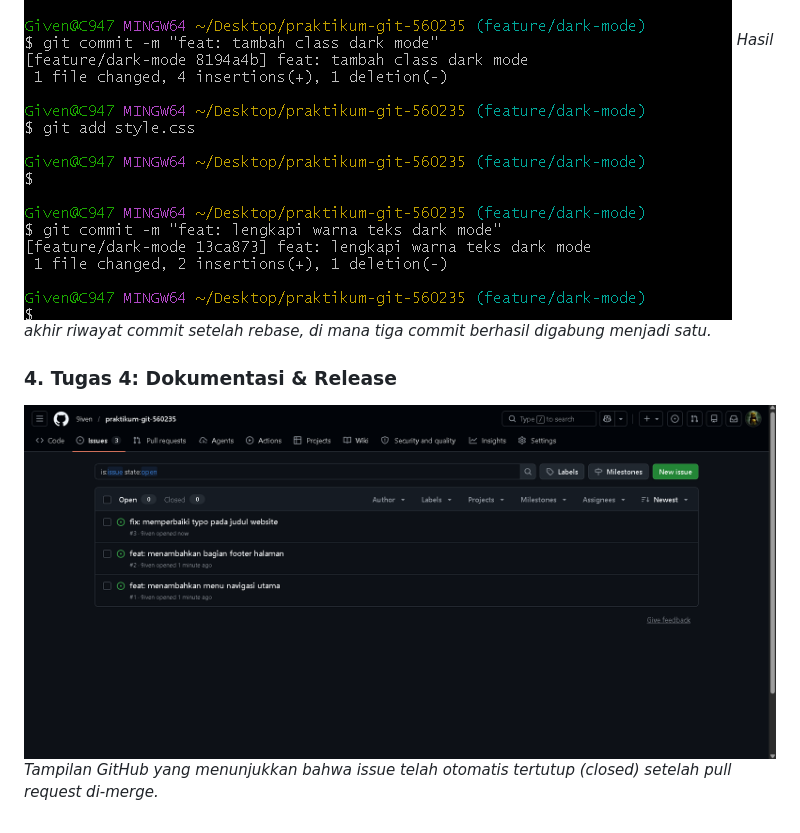
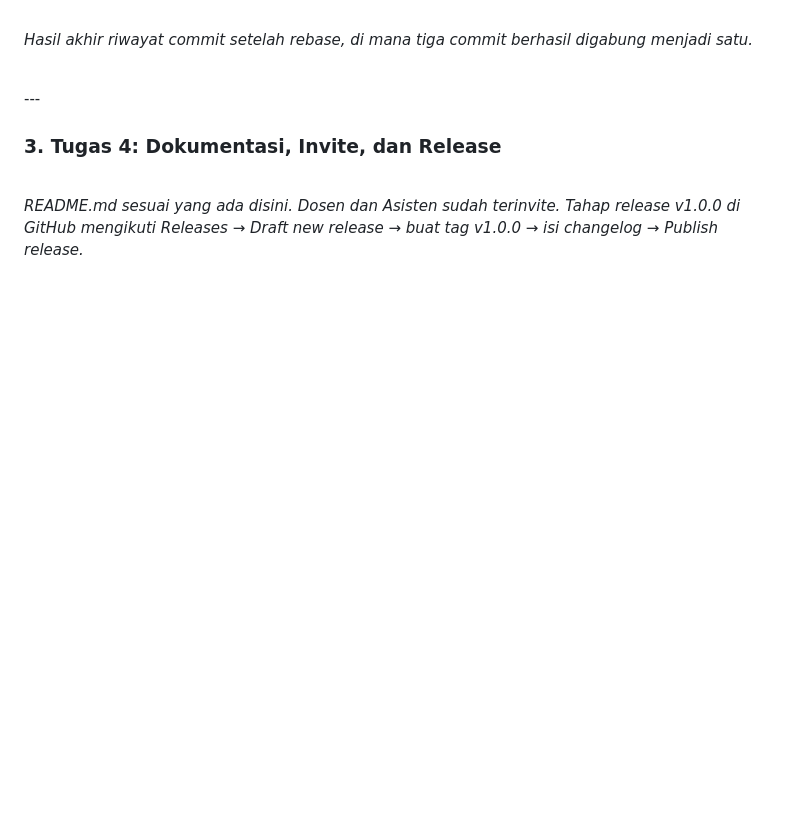
Before and after one commit to 9iven/praktikum-git-560235, a Markdown page: README.md, the part around one of its changes. Rendered like a GitHub page; blank space fills up the shorter version.

```diff
--- a/README.md
+++ b/README.md
@@ -80,6 +182,10 @@ Berikut adalah dokumentasi proses penyelesaian *issue*, pembuatan *pull request*
 *Hasil akhir riwayat commit setelah rebase, di mana tiga commit berhasil digabung menjadi satu.*
 
-### 4. Tugas 4: Dokumentasi & Release
+<br>
+---
 
-![Integrasi Issue dan PR](dokumentasi_gambar/gabungintugas4ISSUEdan2PR.png)
-*Tampilan GitHub yang menunjukkan bahwa issue telah otomatis tertutup (closed) setelah pull request di-merge.*
+### 3. Tugas 4: Dokumentasi, Invite, dan Release
+
+<br>
+
+*README.md sesuai yang ada disini. Dosen dan Asisten sudah terinvite. Tahap release v1.0.0 di GitHub mengikuti Releases → Draft new release → buat tag v1.0.0 → isi changelog → Publish release.*
```
Also changed, not shown: other parts of README.md (+122 -20 lines).
